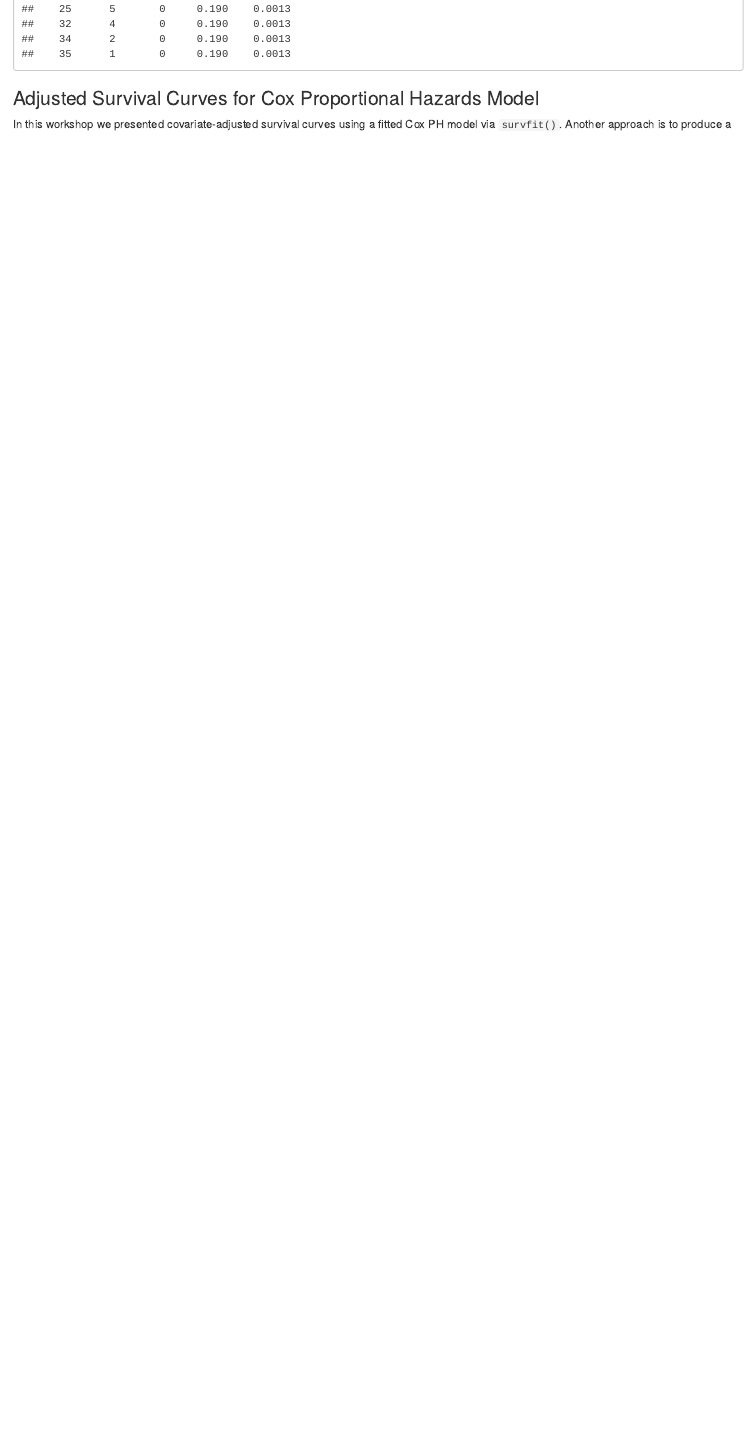
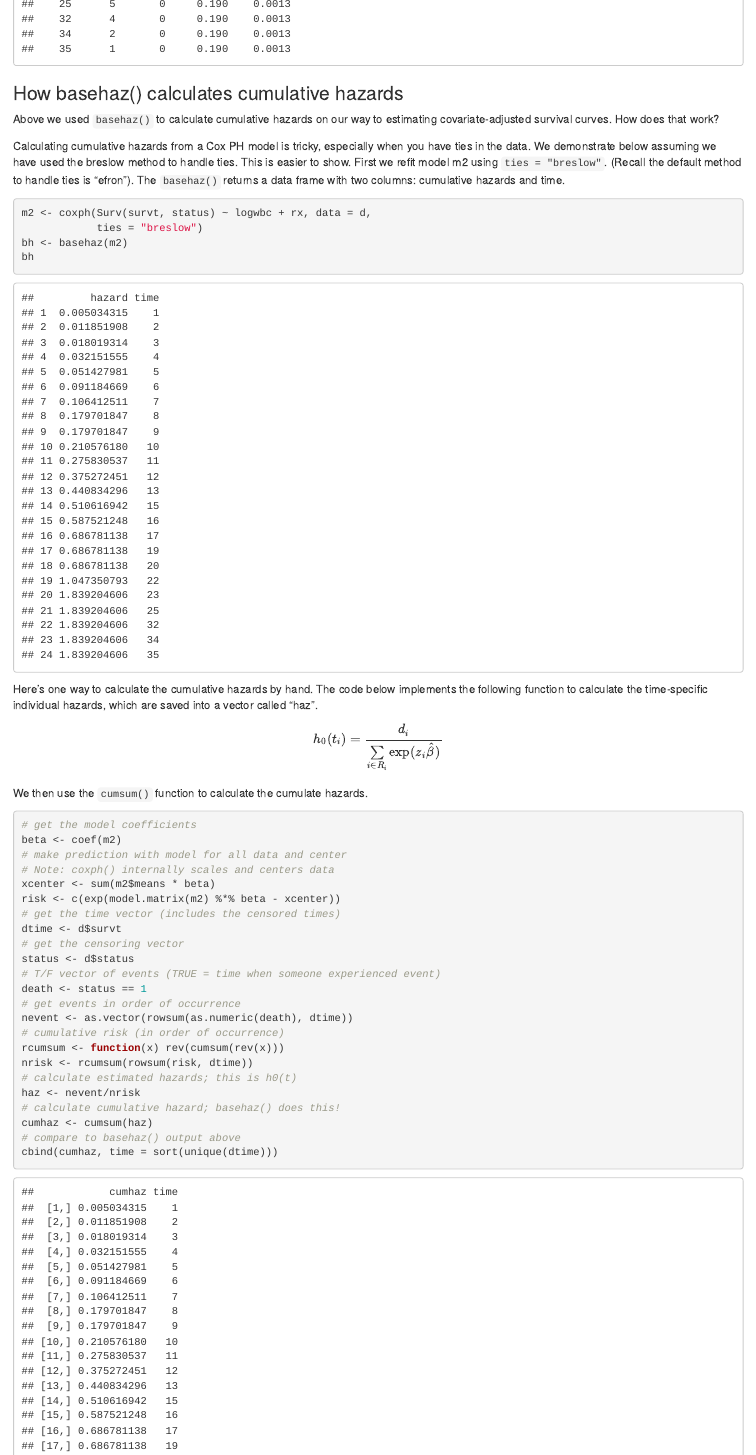
Before and after one commit to clayford/survival_analysis_modeling, an R Markdown document (survival_analysis_modeling_in_R.Rmd): the page in a window 1100 px wide, from 5420 px down. Rendered offline with R 4.5, knitr and Pandoc, with nearby package versions; code that draws random numbers runs with fixed seeds of ours; some code elsewhere in the file could not run offline; common packages that the code uses without loading them are loaded.

Commit message:
add basehaz derivation

````diff
--- a/survival_analysis_modeling_in_R.Rmd
+++ b/survival_analysis_modeling_in_R.Rmd
@@ -1056,6 +1056,52 @@ Compare St to `survfit()` output to verify they match.
 summary(sfit, censored = TRUE)
 ```
 
+### How basehaz() calculates cumulative hazards
+
+Above we used `basehaz()` to calculate cumulative hazards on our way to estimating covariate-adjusted survival curves. How does that work?
+
+Calculating cumulative hazards from a Cox PH model is tricky, especially when you have ties in the data. We demonstrate below assuming we have used the breslow method to handle ties. This is easier to show. First we refit model m2 using `ties = "breslow"`. (Recall the default method to handle ties is "efron"). The `basehaz()` returns a data frame with two columns: cumulative hazards and time.
+
+```{r}
+m2 <- coxph(Surv(survt, status) ~ logwbc + rx, data = d,
+            ties = "breslow")
+bh <- basehaz(m2)
+bh
+```
+
+Here's one way to calculate the cumulative hazards by hand. The code below implements the following function to calculate the time-specific individual hazards, which are saved into a vector called "haz".
+
+$$h_0(t_i) = \frac{d_i}{\sum\limits_{i\in{R_i}}\text{exp}(z_i\hat{\beta})} $$
+
+We then use the `cumsum()` function to calculate the cumulate hazards.
+
+```{r}
+# get the model coefficients
+beta <- coef(m2)
+# make prediction with model for all data and center
+# Note: coxph() internally scales and centers data
+xcenter <- sum(m2$means * beta)
+risk <- c(exp(model.matrix(m2) %*% beta - xcenter))
+# get the time vector (includes the censored times)
+dtime <- d$survt
+# get the censoring vector
+status <- d$status
+# T/F vector of events (TRUE = time when someone experienced event)
+death <- status == 1
+# get events in order of occurrence
+nevent <- as.vector(rowsum(as.numeric(death), dtime))
+# cumulative risk (in order of occurrence)
+rcumsum <- function(x) rev(cumsum(rev(x)))
+nrisk <- rcumsum(rowsum(risk, dtime))
+# calculate estimated hazards; this is h0(t)
+haz <- nevent/nrisk
+# calculate cumulative hazard; basehaz() does this!
+cumhaz <- cumsum(haz)
+# compare to basehaz() output above
+cbind(cumhaz, time = sort(unique(dtime)))
+```
+
+
 ### Adjusted Survival Curves for Cox Proportional Hazards Model
 
 In this workshop we presented covariate-adjusted survival curves using a fitted Cox PH model via `survfit()`. Another approach is to produce a predicted survival curve _for every subject_ of some hypothetical population, and then _take the average of these curves_. This approach is implemented in the `survexp()` function.
````
Also changed, not shown: 1 other file.
